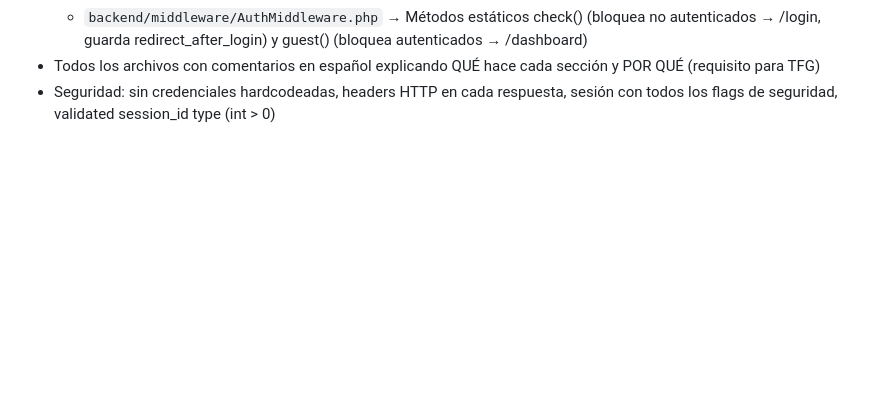
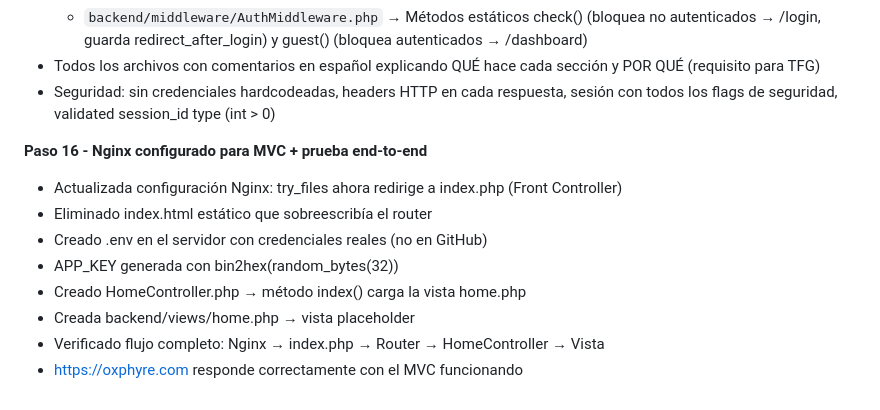
Before and after one commit to DaaniMM/oxphyre, a Markdown page: DEVLOG.md, the part around the change. Drawn GitHub-style; blank space fills up the shorter version.

Commit message:
Devlog actualizado - Nginx configurado + mostrando index.php

```diff
--- a/DEVLOG.md
+++ b/DEVLOG.md
@@ -290,3 +290,13 @@ Orientada principalmente a los visitantes que escanean el QR desde móvil.
   - `backend/middleware/AuthMiddleware.php` → Métodos estáticos check() (bloquea no autenticados → /login, guarda redirect_after_login) y guest() (bloquea autenticados → /dashboard)
 - Todos los archivos con comentarios en español explicando QUÉ hace cada sección y POR QUÉ (requisito para TFG)
 - Seguridad: sin credenciales hardcodeadas, headers HTTP en cada respuesta, sesión con todos los flags de seguridad, validated session_id type (int > 0)
+
+**Paso 16 - Nginx configurado para MVC + prueba end-to-end**
+- Actualizada configuración Nginx: try_files ahora redirige a index.php (Front Controller)
+- Eliminado index.html estático que sobreescribía el router
+- Creado .env en el servidor con credenciales reales (no en GitHub)
+- APP_KEY generada con bin2hex(random_bytes(32))
+- Creado HomeController.php → método index() carga la vista home.php
+- Creada backend/views/home.php → vista placeholder
+- Verificado flujo completo: Nginx → index.php → Router → HomeController → Vista
+- https://oxphyre.com responde correctamente con el MVC funcionando
```
